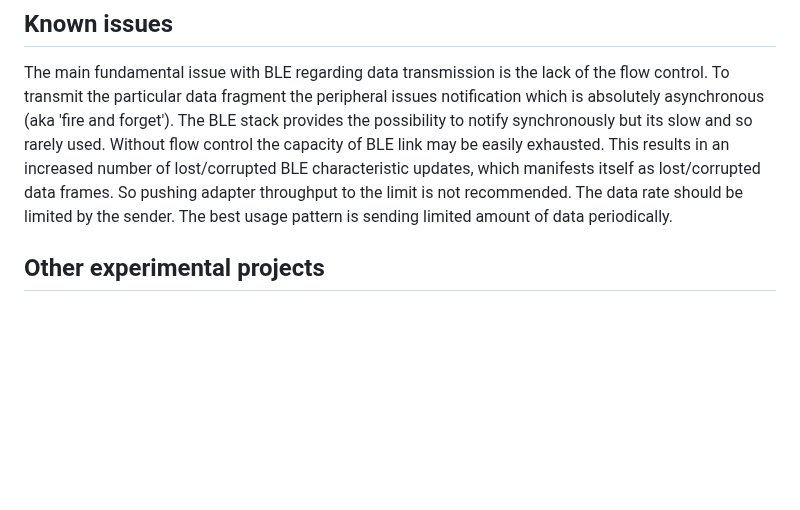
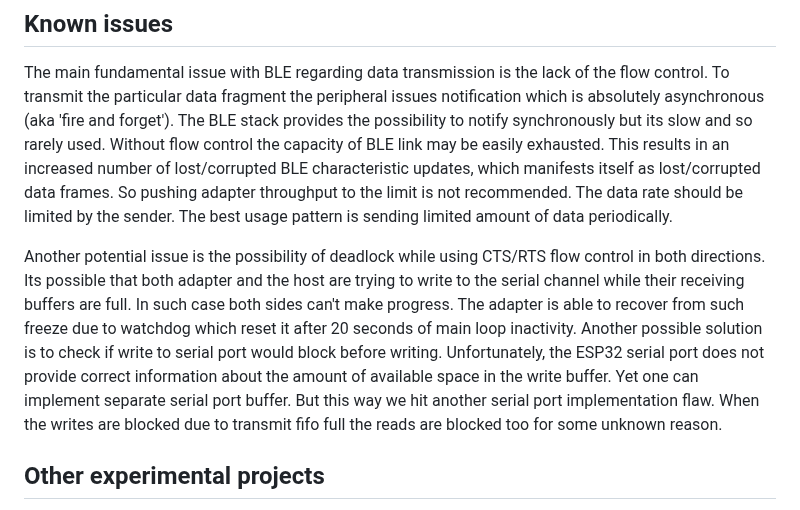
Before and after one commit to olegv142/esp32-ble-uart-mx, a Markdown page: README.md, the part around the change. Drawn GitHub-style; blank space fills up the shorter version.

Commit message:
README up

```diff
--- a/README.md
+++ b/README.md
@@ -119,6 +119,8 @@ Another popular Chinese BLE adapter JDY-08 (https://github.com/olegv142/esp32-bl
 ## Known issues
 The main fundamental issue with BLE regarding data transmission is the lack of the flow control. To transmit the particular data fragment the peripheral issues notification which is absolutely asynchronous (aka 'fire and forget'). The BLE stack provides the possibility to notify synchronously but its slow and so rarely used. Without flow control the capacity of BLE link may be easily exhausted. This results in an increased number of lost/corrupted BLE characteristic updates, which manifests itself as lost/corrupted data frames. So pushing adapter throughput to the limit is not recommended. The data rate should be limited by the sender. The best usage pattern is sending limited amount of data periodically.
 
+Another potential issue is the possibility of deadlock while using CTS/RTS flow control in both directions. Its possible that both adapter and the host are trying to write to the serial channel while their receiving buffers are full. In such case both sides can't make progress. The adapter is able to recover from such freeze due to watchdog which reset it after 20 seconds of main loop inactivity. Another possible solution is to check if write to serial port would block before writing. Unfortunately, the ESP32 serial port does not provide correct information about the amount of available space in the write buffer. Yet one can implement separate serial port buffer. But this way we hit another serial port implementation flaw. When the writes are blocked due to transmit fifo full the reads are blocked too for some unknown reason.
+
 ## Other experimental projects
 A bunch of experimental projects created mostly for testing during the work on this project are located in **simple** folder.
 
```
